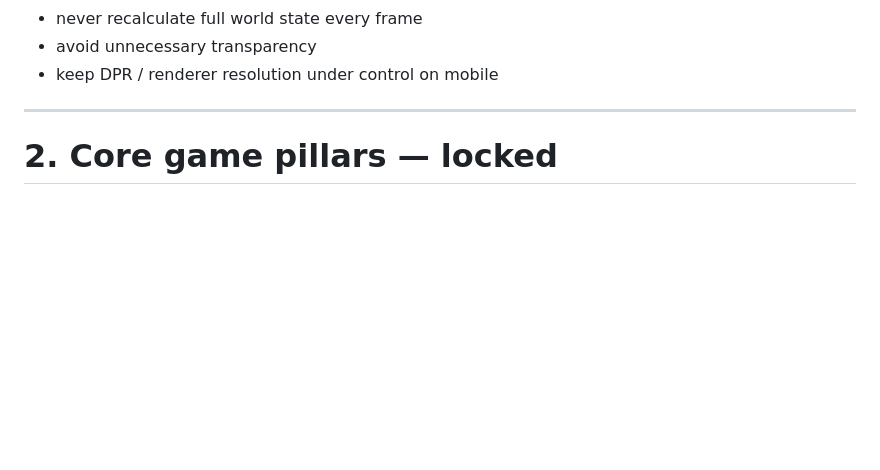
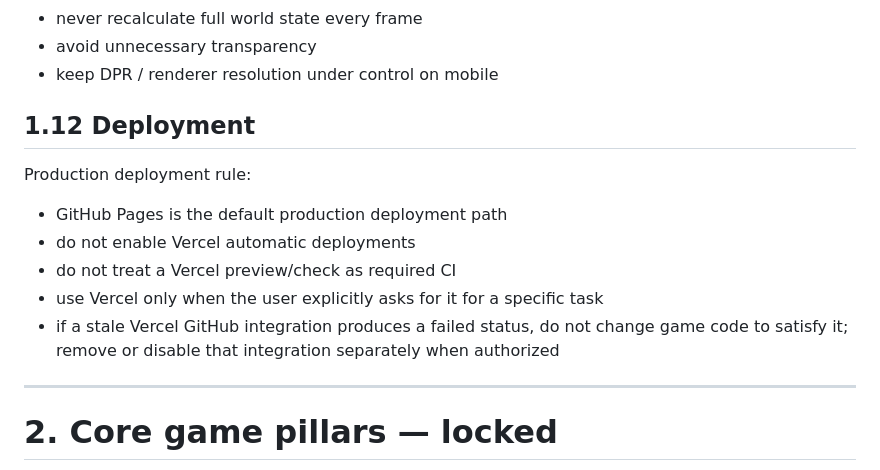
Before and after one commit to jhyxng9088/The-WAR, a Markdown page: AGENTS.md, the part around the change. Drawn GitHub-style; blank space fills up the shorter version.

Commit message:
docs: pin GitHub Pages deployment rule

```diff
--- a/AGENTS.md
+++ b/AGENTS.md
@@ -206,6 +206,16 @@ Rules:
 - never recalculate full world state every frame
 - avoid unnecessary transparency
 - keep DPR / renderer resolution under control on mobile
+
+
+## 1.12 Deployment
+
+Production deployment rule:
+- GitHub Pages is the default production deployment path
+- do not enable Vercel automatic deployments
+- do not treat a Vercel preview/check as required CI
+- use Vercel only when the user explicitly asks for it for a specific task
+- if a stale Vercel GitHub integration produces a failed status, do not change game code to satisfy it; remove or disable that integration separately when authorized
 
 ---
 
```
